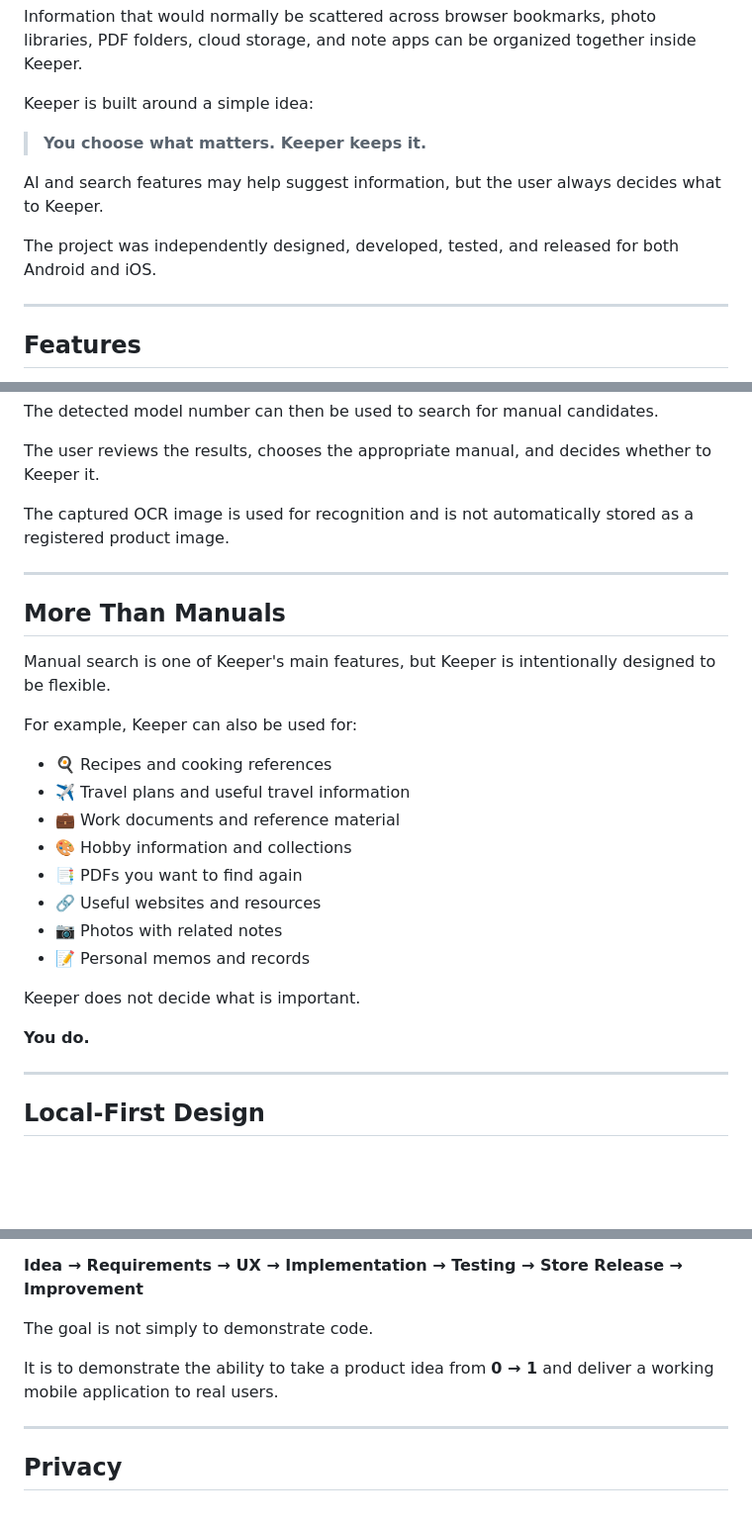
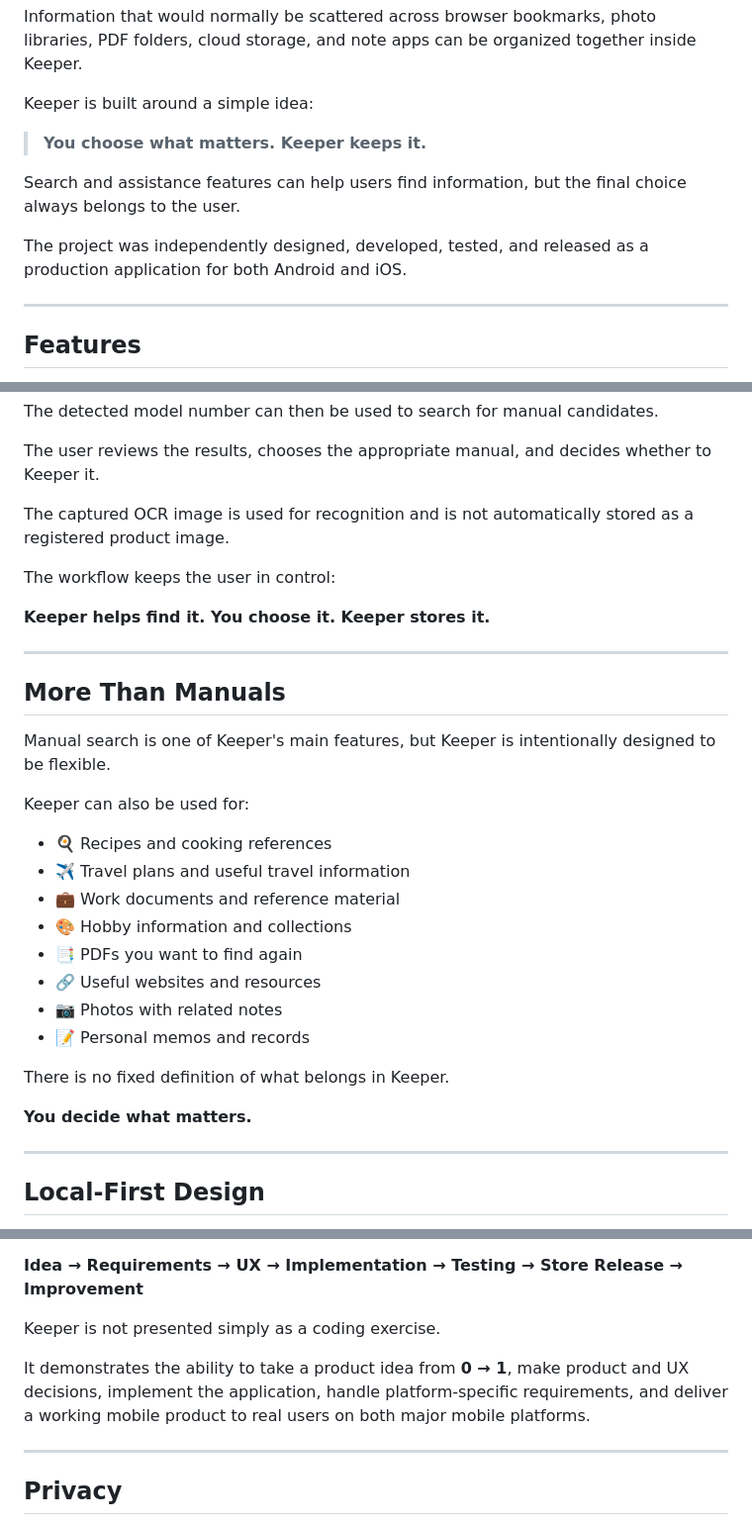
Before and after one commit to Seiko-K/Keeper, a Markdown page: README.md, 3 parts joined by grey strips. Shown at 99% size. Rendered like a GitHub page; blank space fills up the shorter version.

```diff
--- a/README.md
+++ b/README.md
@@ -65,9 +65,9 @@ Keeper is built around a simple idea:
 
 > **You choose what matters. Keeper keeps it.**
 
-AI and search features may help suggest information, but the user always decides what to Keeper.
+Search and assistance features can help users find information, but the final choice always belongs to the user.
 
-The project was independently designed, developed, tested, and released for both Android and iOS.
+The project was independently designed, developed, tested, and released as a production application for both Android and iOS.
 
 ---
 
@@ -103,13 +103,17 @@ The user reviews the results, chooses the appropriate manual, and decides whethe
 
 The captured OCR image is used for recognition and is not automatically stored as a registered product image.
 
+The workflow keeps the user in control:
+
+**Keeper helps find it. You choose it. Keeper stores it.**
+
 ---
 
 ## More Than Manuals
 
 Manual search is one of Keeper's main features, but Keeper is intentionally designed to be flexible.
 
-For example, Keeper can also be used for:
+Keeper can also be used for:
 
 - 🍳 Recipes and cooking references
 - ✈️ Travel plans and useful travel information
@@ -120,9 +124,9 @@ For example, Keeper can also be used for:
 - 📷 Photos with related notes
 - 📝 Personal memos and records
 
-Keeper does not decide what is important.
+There is no fixed definition of what belongs in Keeper.
 
-**You do.**
+**You decide what matters.**
 
 ---
 
@@ -207,9 +211,9 @@ The project demonstrates an end-to-end product development workflow:
 
 **Idea → Requirements → UX → Implementation → Testing → Store Release → Improvement**
 
-The goal is not simply to demonstrate code.
+Keeper is not presented simply as a coding exercise.
 
-It is to demonstrate the ability to take a product idea from **0 → 1** and deliver a working mobile application to real users.
+It demonstrates the ability to take a product idea from **0 → 1**, make product and UX decisions, implement the application, handle platform-specific requirements, and deliver a working mobile product to real users on both major mobile platforms.
 
 ---
 
```
Also changed, not shown: other parts of README.md (+2 -2 lines).
